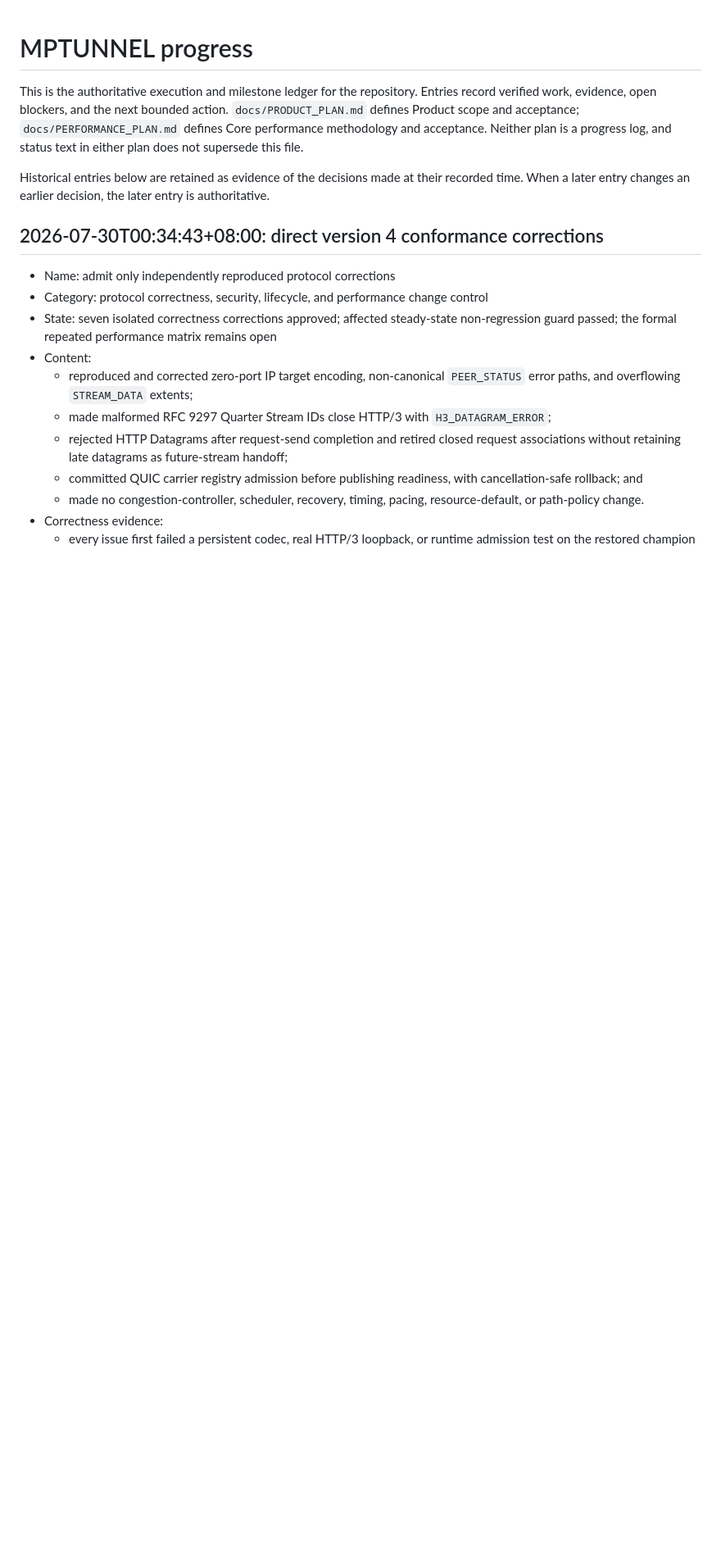
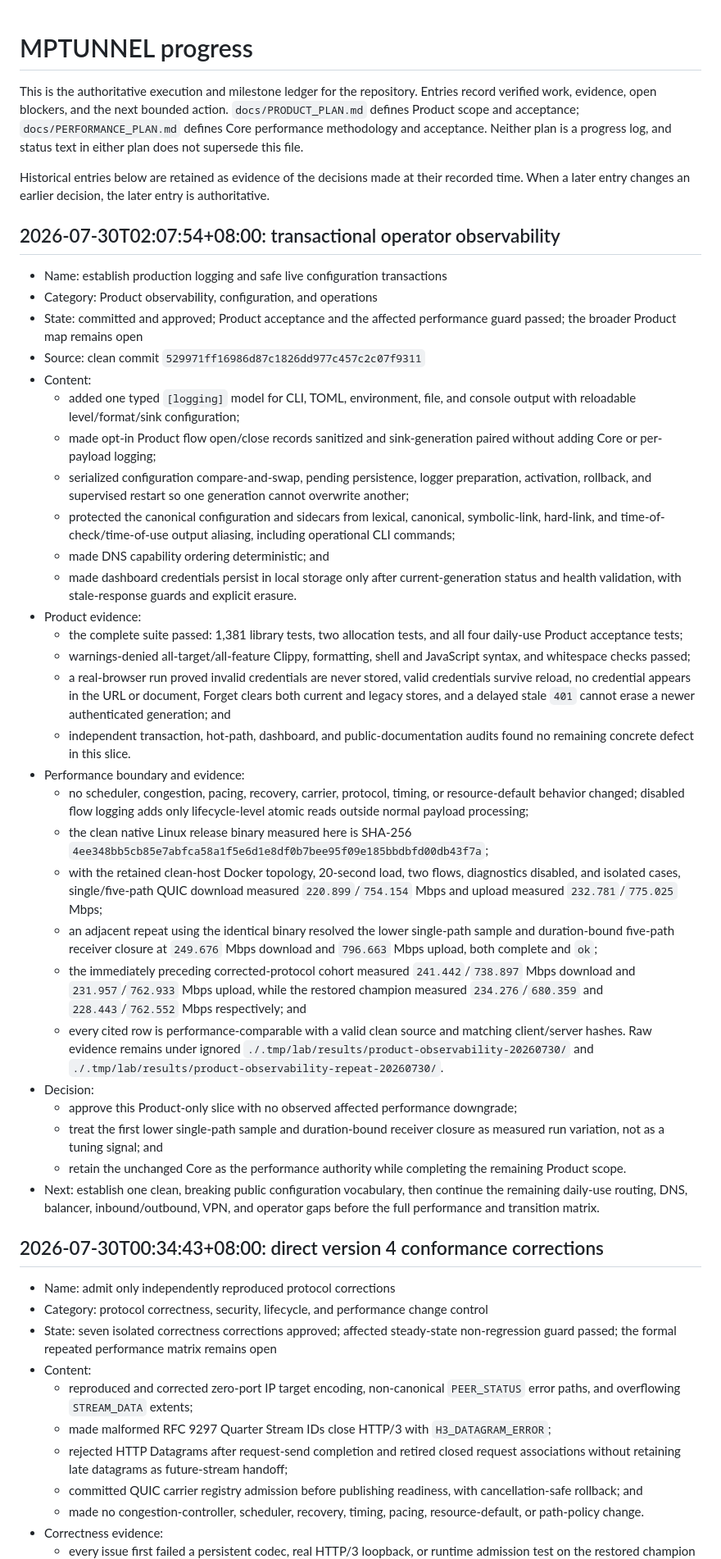
Before and after one commit to mnihyc/mptunnel, a Markdown page: PROGRESS.md, the part around the change. Shown at 82% size. GitHub-like rendering; blank space fills up the shorter version.

Commit message:
docs: record observability acceptance evidence

```diff
--- a/PROGRESS.md
+++ b/PROGRESS.md
@@ -10,6 +10,72 @@ supersede this file.
 Historical entries below are retained as evidence of the decisions made at
 their recorded time. When a later entry changes an earlier decision, the later
 entry is authoritative.
+
+## 2026-07-30T02:07:54+08:00: transactional operator observability
+
+- Name: establish production logging and safe live configuration transactions
+- Category: Product observability, configuration, and operations
+- State: committed and approved; Product acceptance and the affected
+  performance guard passed; the broader Product map remains open
+- Source: clean commit `529971ff16986d87c1826dd977c457c2c07f9311`
+- Content:
+  - added one typed `[logging]` model for CLI, TOML, environment, file, and
+    console output with reloadable level/format/sink configuration;
+  - made opt-in Product flow open/close records sanitized and sink-generation
+    paired without adding Core or per-payload logging;
+  - serialized configuration compare-and-swap, pending persistence, logger
+    preparation, activation, rollback, and supervised restart so one
+    generation cannot overwrite another;
+  - protected the canonical configuration and sidecars from lexical,
+    canonical, symbolic-link, hard-link, and time-of-check/time-of-use output
+    aliasing, including operational CLI commands;
+  - made DNS capability ordering deterministic; and
+  - made dashboard credentials persist in local storage only after
+    current-generation status and health validation, with stale-response
+    guards and explicit erasure.
+- Product evidence:
+  - the complete suite passed: 1,381 library tests, two allocation tests, and
+    all four daily-use Product acceptance tests;
+  - warnings-denied all-target/all-feature Clippy, formatting, shell and
+    JavaScript syntax, and whitespace checks passed;
+  - a real-browser run proved invalid credentials are never stored, valid
+    credentials survive reload, no credential appears in the URL or document,
+    Forget clears both current and legacy stores, and a delayed stale `401`
+    cannot erase a newer authenticated generation; and
+  - independent transaction, hot-path, dashboard, and public-documentation
+    audits found no remaining concrete defect in this slice.
+- Performance boundary and evidence:
+  - no scheduler, congestion, pacing, recovery, carrier, protocol, timing, or
+    resource-default behavior changed; disabled flow logging adds only
+    lifecycle-level atomic reads outside normal payload processing;
+  - the clean native Linux release binary measured here is SHA-256
+    `4ee348bb5cb85e7abfca58a1f5e6d1e8df0b7bee95f09e185bbdbfd00db43f7a`;
+  - with the retained clean-host Docker topology, 20-second load, two flows,
+    diagnostics disabled, and isolated cases, single/five-path QUIC download
+    measured `220.899`/`754.154` Mbps and upload measured
+    `232.781`/`775.025` Mbps;
+  - an adjacent repeat using the identical binary resolved the lower
+    single-path sample and duration-bound five-path receiver closure at
+    `249.676` Mbps download and `796.663` Mbps upload, both complete and
+    `ok`;
+  - the immediately preceding corrected-protocol cohort measured
+    `241.442`/`738.897` Mbps download and `231.957`/`762.933` Mbps upload,
+    while the restored champion measured `234.276`/`680.359` and
+    `228.443`/`762.552` Mbps respectively; and
+  - every cited row is performance-comparable with a valid clean source and
+    matching client/server hashes. Raw evidence remains under ignored
+    `./.tmp/lab/results/product-observability-20260730/` and
+    `./.tmp/lab/results/product-observability-repeat-20260730/`.
+- Decision:
+  - approve this Product-only slice with no observed affected performance
+    downgrade;
+  - treat the first lower single-path sample and duration-bound receiver
+    closure as measured run variation, not as a tuning signal; and
+  - retain the unchanged Core as the performance authority while completing
+    the remaining Product scope.
+- Next: establish one clean, breaking public configuration vocabulary, then
+  continue the remaining daily-use routing, DNS, balancer, inbound/outbound,
+  VPN, and operator gaps before the full performance and transition matrix.
 
 ## 2026-07-30T00:34:43+08:00: direct version 4 conformance corrections
 
```
